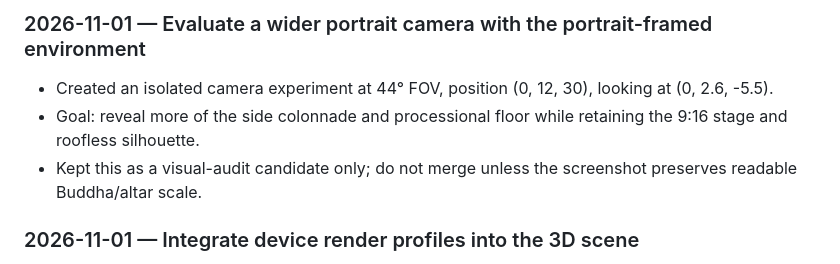
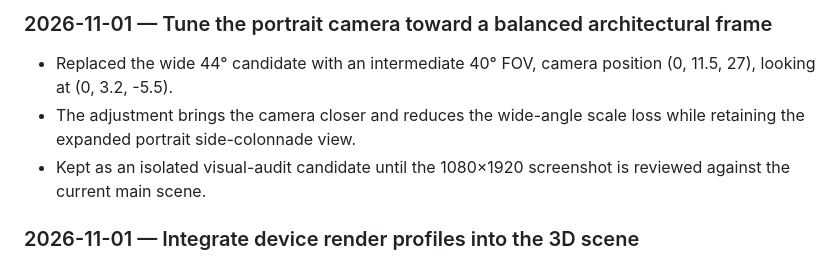
Before and after one commit to aigrouphobinh/tiktok-live-temple-rpc, a Markdown page: docs/AI_WORKLOG.md, the part around the change. Drawn GitHub-style.

Commit message:
docs(temple): record balanced portrait camera tuning

```diff
--- a/docs/AI_WORKLOG.md
+++ b/docs/AI_WORKLOG.md
@@ -1,7 +1,7 @@
-### 2026-11-01 — Evaluate a wider portrait camera with the portrait-framed environment
-- Created an isolated camera experiment at 44° FOV, position (0, 12, 30), looking at (0, 2.6, -5.5).
-- Goal: reveal more of the side colonnade and processional floor while retaining the 9:16 stage and roofless silhouette.
-- Kept this as a visual-audit candidate only; do not merge unless the screenshot preserves readable Buddha/altar scale.
+### 2026-11-01 — Tune the portrait camera toward a balanced architectural frame
+- Replaced the wide 44° candidate with an intermediate 40° FOV, camera position (0, 11.5, 27), looking at (0, 3.2, -5.5).
+- The adjustment brings the camera closer and reduces the wide-angle scale loss while retaining the expanded portrait side-colonnade view.
+- Kept as an isolated visual-audit candidate until the 1080×1920 screenshot is reviewed against the current main scene.
 
 ### 2026-11-01 — Integrate device render profiles into the 3D scene
 - The scene now resolves one device profile at boot and uses it for pixel ratio, the main directional shadow-map size and the independent environment detail preset.
```
